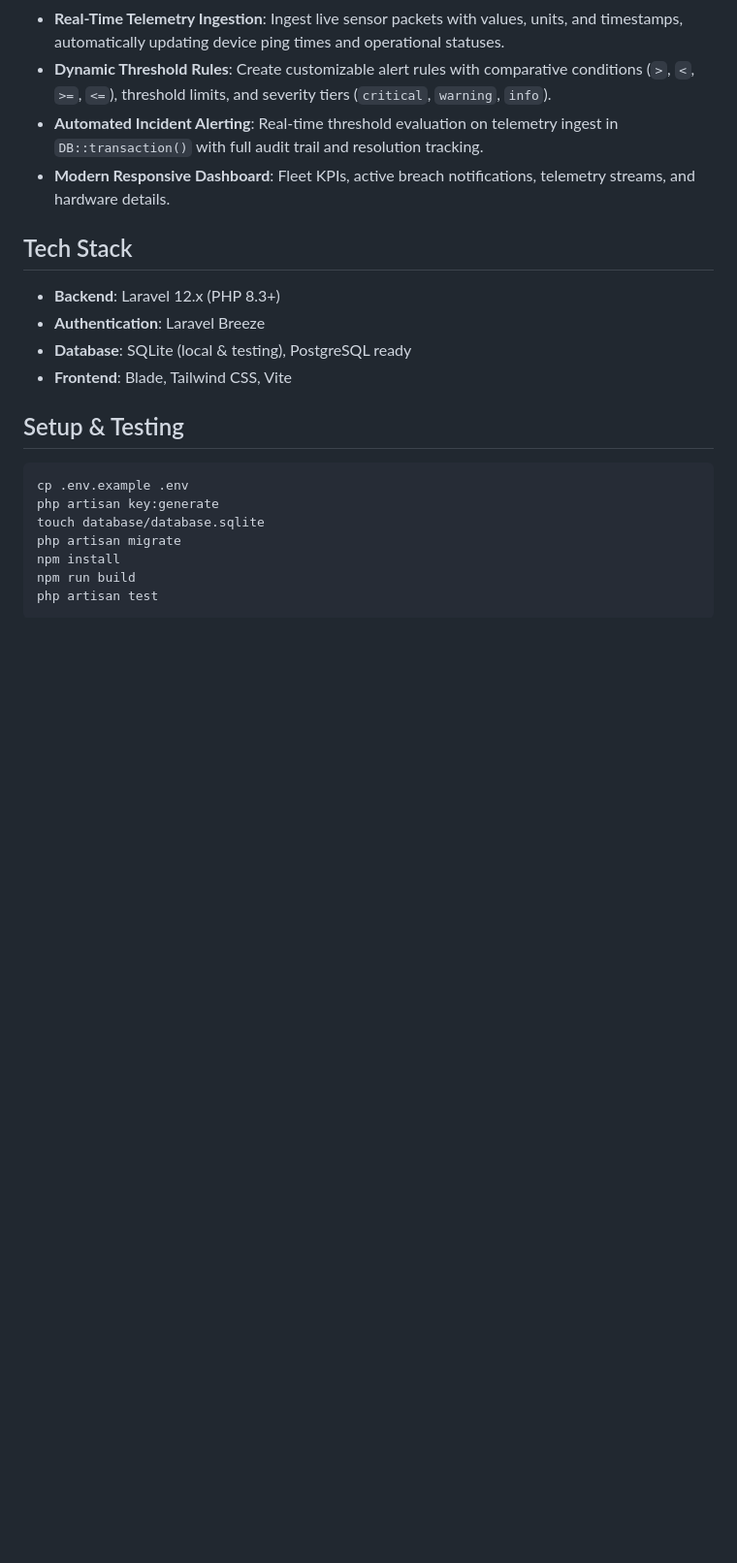
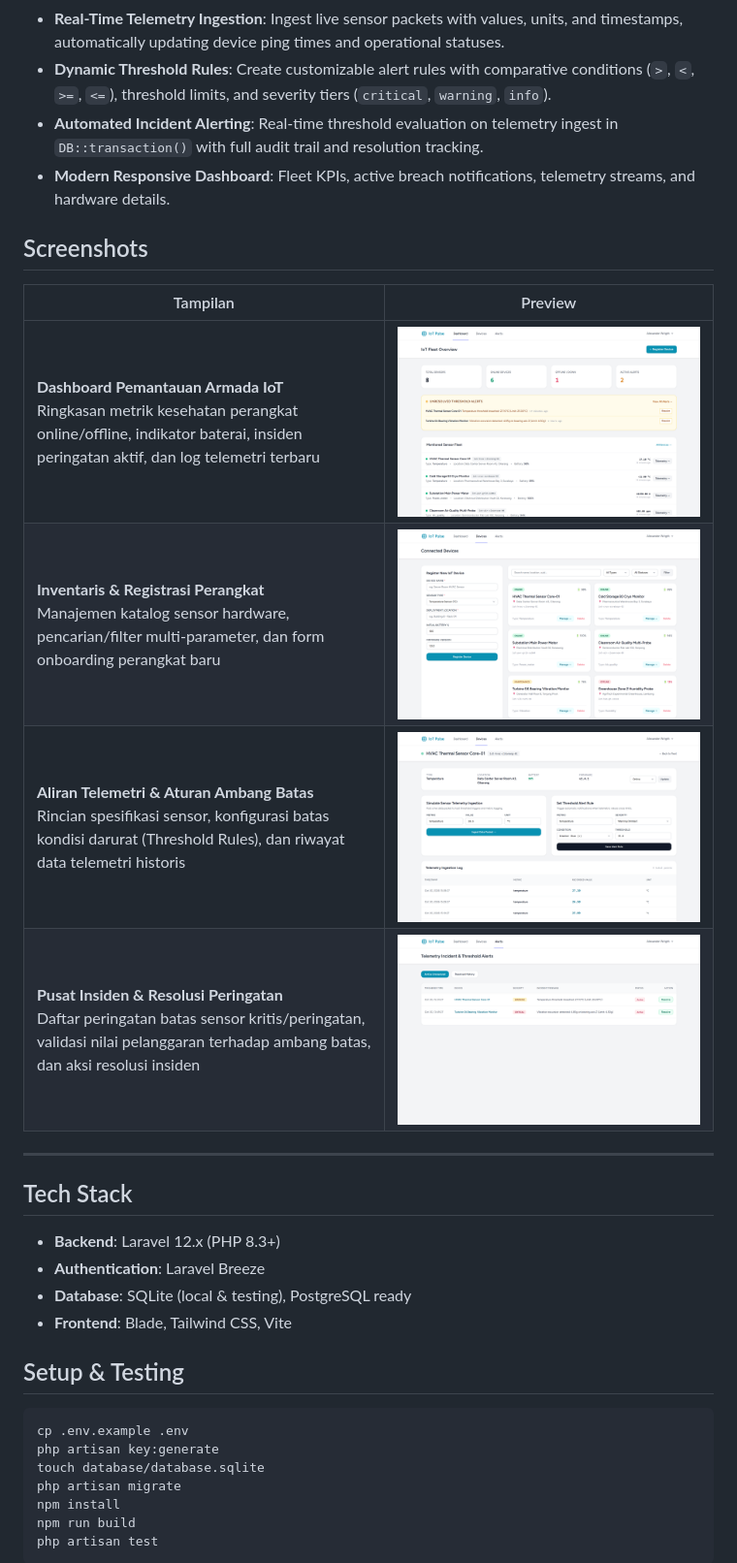
Before and after one commit to 0xyz-exe/iot-monitoring-dashboard-laravel, a Markdown page: README.md, the part around the change. Shown at 97% size. Drawn GitHub-style; pictures changed too: docs/screenshots/01-iot-dashboard-overview.png (added), docs/screenshots/02-device-fleet-inventory.png (added), docs/screenshots/03-device-telemetry-detail.png (added); blank space fills up the shorter version.

Commit message:
docs: add high-fidelity visual documentation screenshots

```diff
--- a/README.md
+++ b/README.md
@@ -9,6 +9,17 @@ A modern, real-time IoT hardware telemetry and fleet monitoring platform built w
 - **Dynamic Threshold Rules**: Create customizable alert rules with comparative conditions (`>`, `<`, `>=`, `<=`), threshold limits, and severity tiers (`critical`, `warning`, `info`).
 - **Automated Incident Alerting**: Real-time threshold evaluation on telemetry ingest in `DB::transaction()` with full audit trail and resolution tracking.
 - **Modern Responsive Dashboard**: Fleet KPIs, active breach notifications, telemetry streams, and hardware details.
+
+## Screenshots
+
+| Tampilan | Preview |
+|---|---|
+| **Dashboard Pemantauan Armada IoT**<br>Ringkasan metrik kesehatan perangkat online/offline, indikator baterai, insiden peringatan aktif, dan log telemetri terbaru | ![Dashboard Armada IoT](docs/screenshots/01-iot-dashboard-overview.png) |
+| **Inventaris & Registrasi Perangkat**<br>Manajemen katalog sensor hardware, pencarian/filter multi-parameter, dan form onboarding perangkat baru | ![Inventaris Perangkat IoT](docs/screenshots/02-device-fleet-inventory.png) |
+| **Aliran Telemetri & Aturan Ambang Batas**<br>Rincian spesifikasi sensor, konfigurasi batas kondisi darurat (Threshold Rules), dan riwayat data telemetri historis | ![Aliran Telemetri & Aturan Ambang Batas](docs/screenshots/03-device-telemetry-detail.png) |
+| **Pusat Insiden & Resolusi Peringatan**<br>Daftar peringatan batas sensor kritis/peringatan, validasi nilai pelanggaran terhadap ambang batas, dan aksi resolusi insiden | ![Pusat Insiden & Resolusi Peringatan](docs/screenshots/04-alert-incident-monitoring.png) |
+
+---
 
 ## Tech Stack
 
```
Also changed, not shown: 1 other file.
